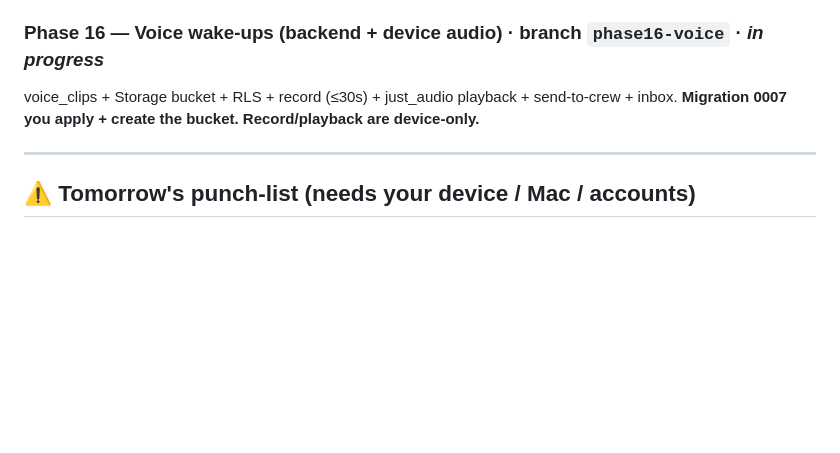
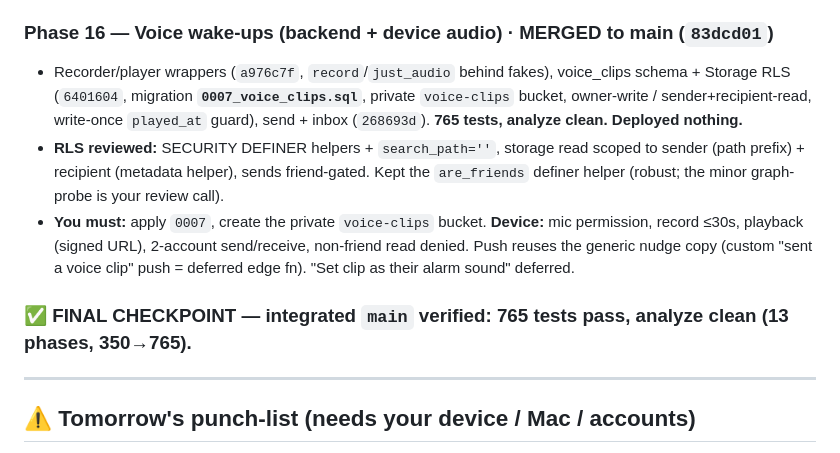
Before and after one commit to tofiq123/riserys, a Markdown page: docs/superpowers/build-log-2026-07-20.md, the part around one of its changes. Drawn GitHub-style; blank space fills up the shorter version.

```diff
--- a/docs/superpowers/build-log-2026-07-20.md
+++ b/docs/superpowers/build-log-2026-07-20.md
@@ -78,8 +98,12 @@
 - **RLS reviewed + hardened** (I adversarially reviewed it): SECURITY DEFINER membership helpers (no policy recursion), `set search_path=''`, guard triggers freezing ownership/role, members-only reads. I removed the direct member self-insert policy so the **invite code is the sole way to join** (a leaked group uuid grants nothing).
 - **⚠️ You must:** apply `0006_groups.sql` in Supabase; then 2-account test (create group, share code, join, group leaderboard shows both, non-member can't read, owner-only manage, owner can't leave). Challenges + deep-link invites deferred.
 
-### Phase 16 — Voice wake-ups (backend + device audio)  · branch `phase16-voice` · *in progress*
-voice_clips + Storage bucket + RLS + record (≤30s) + just_audio playback + send-to-crew + inbox. **Migration 0007 you apply + create the bucket. Record/playback are device-only.**
+### Phase 16 — Voice wake-ups (backend + device audio)  · **MERGED to main** (`83dcd01`)
+- Recorder/player wrappers (`a976c7f`, `record`/`just_audio` behind fakes), voice_clips schema + Storage RLS (`6401604`, migration **`0007_voice_clips.sql`**, private `voice-clips` bucket, owner-write / sender+recipient-read, write-once `played_at` guard), send + inbox (`268693d`). **765 tests, analyze clean. Deployed nothing.**
+- **RLS reviewed:** SECURITY DEFINER helpers + `search_path=''`, storage read scoped to sender (path prefix) + recipient (metadata helper), sends friend-gated. Kept the `are_friends` definer helper (robust; the minor graph-probe is your review call).
+- **You must:** apply `0007`, create the private `voice-clips` bucket. **Device:** mic permission, record ≤30s, playback (signed URL), 2-account send/receive, non-friend read denied. Push reuses the generic nudge copy (custom "sent a voice clip" push = deferred edge fn). "Set clip as their alarm sound" deferred.
+
+### ✅ FINAL CHECKPOINT — integrated `main` verified: **765 tests pass, analyze clean** (13 phases, 350→765).
 
 ---
 
```
Also changed, not shown: other parts of docs/superpowers/build-log-2026-07-20.md (+21 -1 lines).
